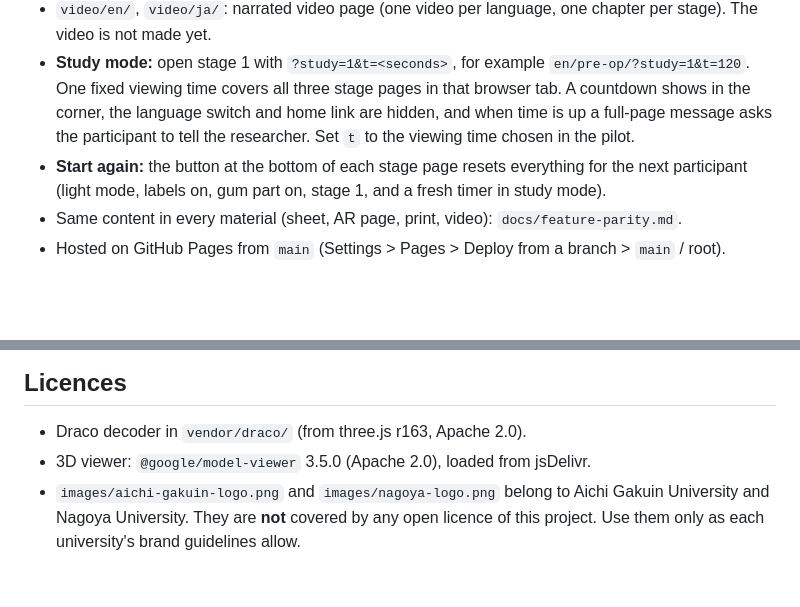
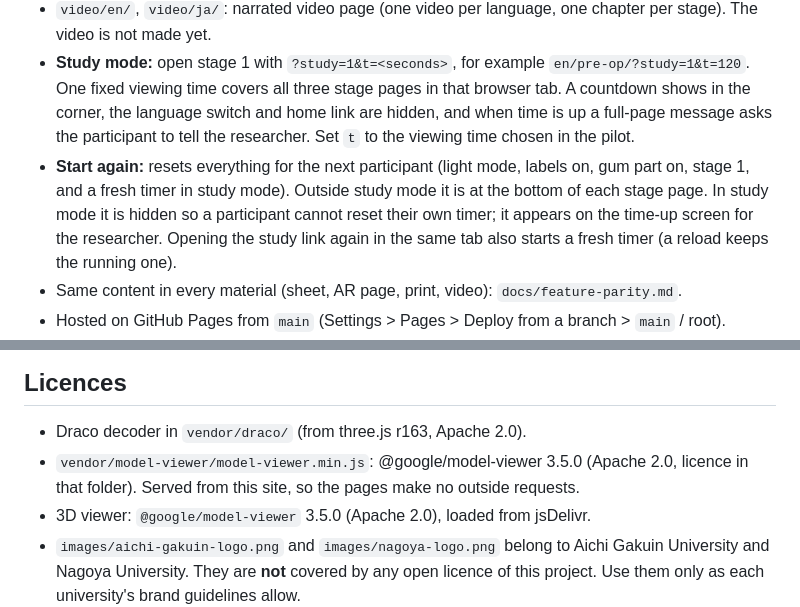
Before and after one commit to CBCT-2026/ABG, a Markdown page: README.md, 2 parts joined by grey strips. Drawn GitHub-style; blank space fills up the shorter version.

Commit message:
README: study-mode reset and local model viewer
Co-Authored-By: Claude Opus 5.5 (1M context) <noreply@anthropic.com>
Claude-Session: https://claude.ai/code/session_0183SjAJGGdiGHNcyiP3BN3B

```diff
--- a/README.md
+++ b/README.md
@@ -9,7 +9,7 @@ Web pages with web AR 3D models for the study "Seeing the stages: comparing 2D,
 - `en/pre-op/`, `en/short-term/`, `en/long-term/` (and the same under `ja/`): one page per stage, with a 1-2-3 stepper, the 3D model, labels, preset views, AR, the "Take off the gum" animation, patient text and sources. `en/` and `ja/` forward to stage 1.
 - `video/en/`, `video/ja/`: narrated video page (one video per language, one chapter per stage). The video is not made yet.
 - **Study mode:** open stage 1 with `?study=1&t=<seconds>`, for example `en/pre-op/?study=1&t=120`. One fixed viewing time covers all three stage pages in that browser tab. A countdown shows in the corner, the language switch and home link are hidden, and when time is up a full-page message asks the participant to tell the researcher. Set `t` to the viewing time chosen in the pilot.
-- **Start again:** the button at the bottom of each stage page resets everything for the next participant (light mode, labels on, gum part on, stage 1, and a fresh timer in study mode).
+- **Start again:** resets everything for the next participant (light mode, labels on, gum part on, stage 1, and a fresh timer in study mode). Outside study mode it is at the bottom of each stage page. In study mode it is hidden so a participant cannot reset their own timer; it appears on the time-up screen for the researcher. Opening the study link again in the same tab also starts a fresh timer (a reload keeps the running one).
 - Same content in every material (sheet, AR page, print, video): `docs/feature-parity.md`.
 - Hosted on GitHub Pages from `main` (Settings > Pages > Deploy from a branch > `main` / root).
 - Design: one 640px column like the wisdom tooth site, neutral slate and steel blue, light mode by default with a dark mode toggle (kept for the browser tab only). Aichi Gakuin University logo first, then Nagoya University.
@@ -36,5 +36,6 @@ Web pages with web AR 3D models for the study "Seeing the stages: comparing 2D,
 ## Licences
 
 - Draco decoder in `vendor/draco/` (from three.js r163, Apache 2.0).
+- `vendor/model-viewer/model-viewer.min.js`: @google/model-viewer 3.5.0 (Apache 2.0, licence in that folder). Served from this site, so the pages make no outside requests.
 - 3D viewer: `@google/model-viewer` 3.5.0 (Apache 2.0), loaded from jsDelivr.
 - `images/aichi-gakuin-logo.png` and `images/nagoya-logo.png` belong to Aichi Gakuin University and Nagoya University. They are **not** covered by any open licence of this project. Use them only as each university's brand guidelines allow.
```
